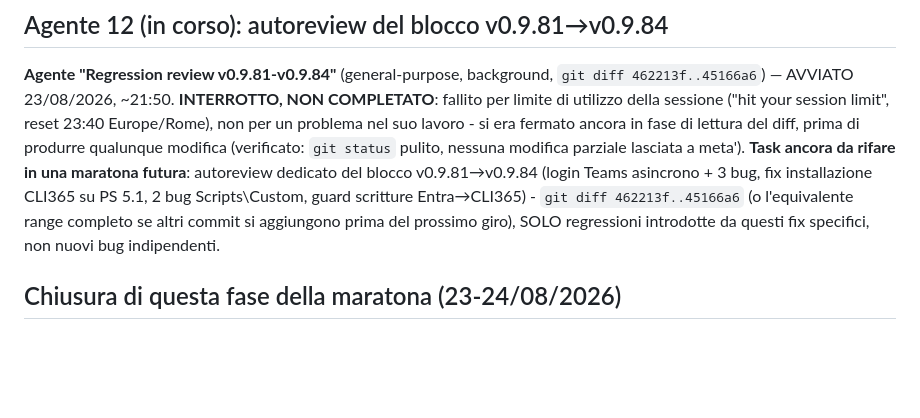
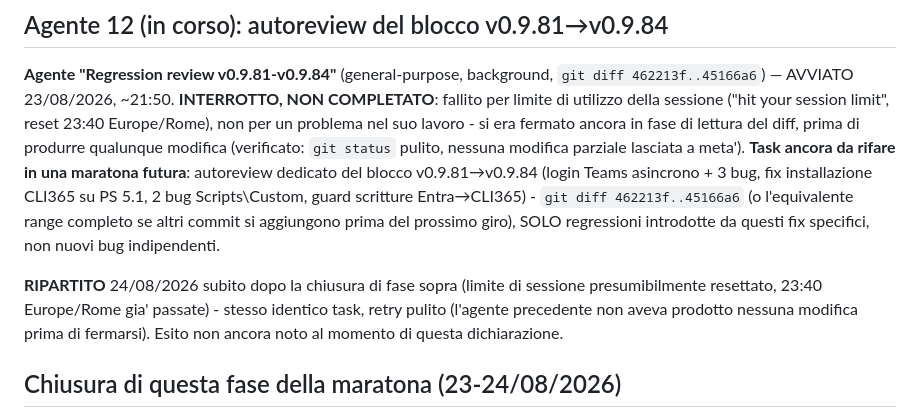
Before and after one commit to diepo/M365Ops, a Markdown page: docs/Debug-Marathon-State.md, the part around the change. Rendered like a GitHub page; blank space fills up the shorter version.

Commit message:
Segna il retry dell'autoreview v0.9.81-v0.9.84 come ripartito
Documentazione soltanto. L'agente di regression-review, interrotto in
precedenza per il limite di sessione senza produrre modifiche, e' stato
rilanciato su richiesta esplicita dell'utente ("esegui").

Co-Authored-By: Claude Sonnet 5 <noreply@anthropic.com>

```diff
--- a/docs/Debug-Marathon-State.md
+++ b/docs/Debug-Marathon-State.md
@@ -644,6 +644,11 @@ scritture Entra→CLI365) - `git diff 462213f..45166a6` (o l'equivalente range c
 commit si aggiungono prima del prossimo giro), SOLO regressioni introdotte da questi fix
 specifici, non nuovi bug indipendenti.
 
+**RIPARTITO** 24/08/2026 subito dopo la chiusura di fase sopra (limite di sessione presumibilmente
+resettato, 23:40 Europe/Rome gia' passate) - stesso identico task, retry pulito (l'agente
+precedente non aveva prodotto nessuna modifica prima di fermarsi). Esito non ancora noto al
+momento di questa dichiarazione.
+
 ## Chiusura di questa fase della maratona (23-24/08/2026)
 
 Iniziata 23/08/2026 12:42, ampiamente oltre il minimo di 4 ore richiesto. In questa fase (dopo la
```
